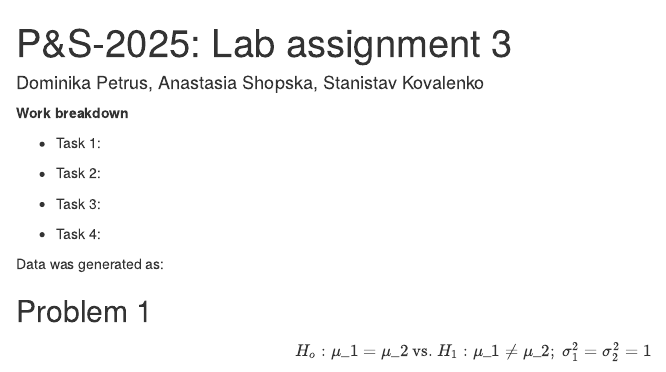
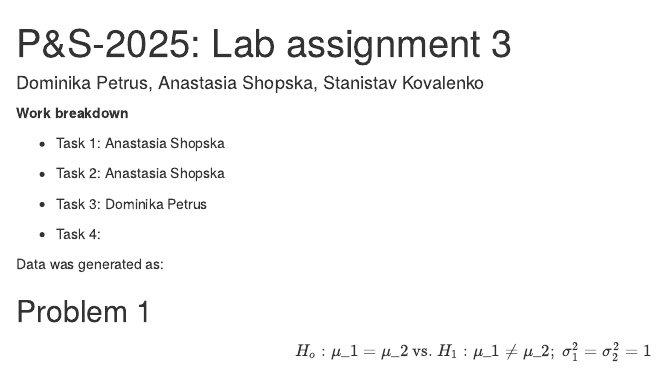
Before and after one commit to dmnkpt1/Lab4_Hypothesis-testing, an R Markdown document (lab3.rmd): the page in a window 1100 px wide, from its top. Rendered offline with R 4.5, knitr and Pandoc, with nearby package versions.

Commit message:
add work breakdown

```diff
--- a/lab3.rmd
+++ b/lab3.rmd
@@ -8,11 +8,11 @@ output:
 
 **Work breakdown**
 
--   Task 1:
+-   Task 1: Anastasia Shopska
 
--   Task 2:
+-   Task 2: Anastasia Shopska
 
--   Task 3:
+-   Task 3: Dominika Petrus
 
 -   Task 4:
 
```
